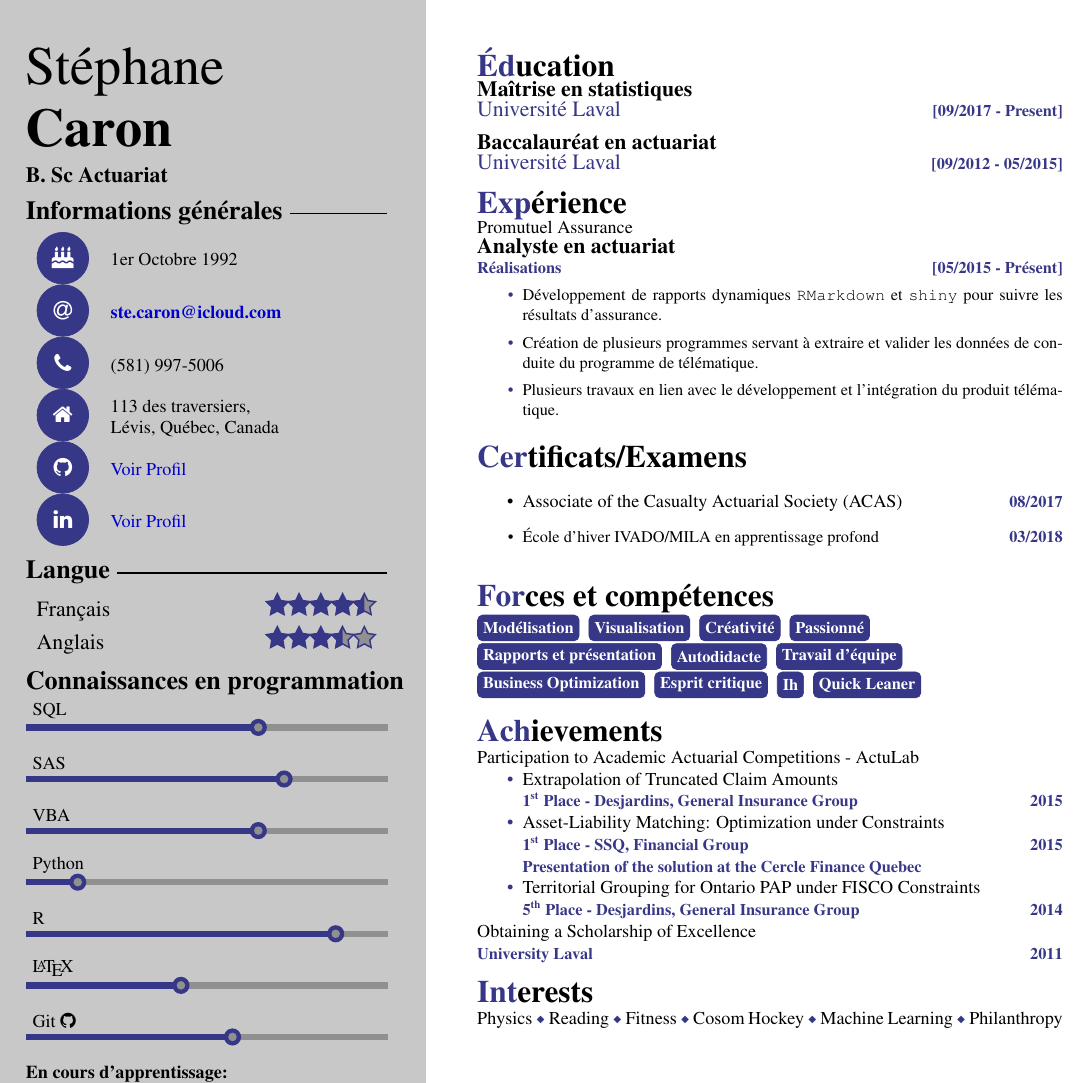
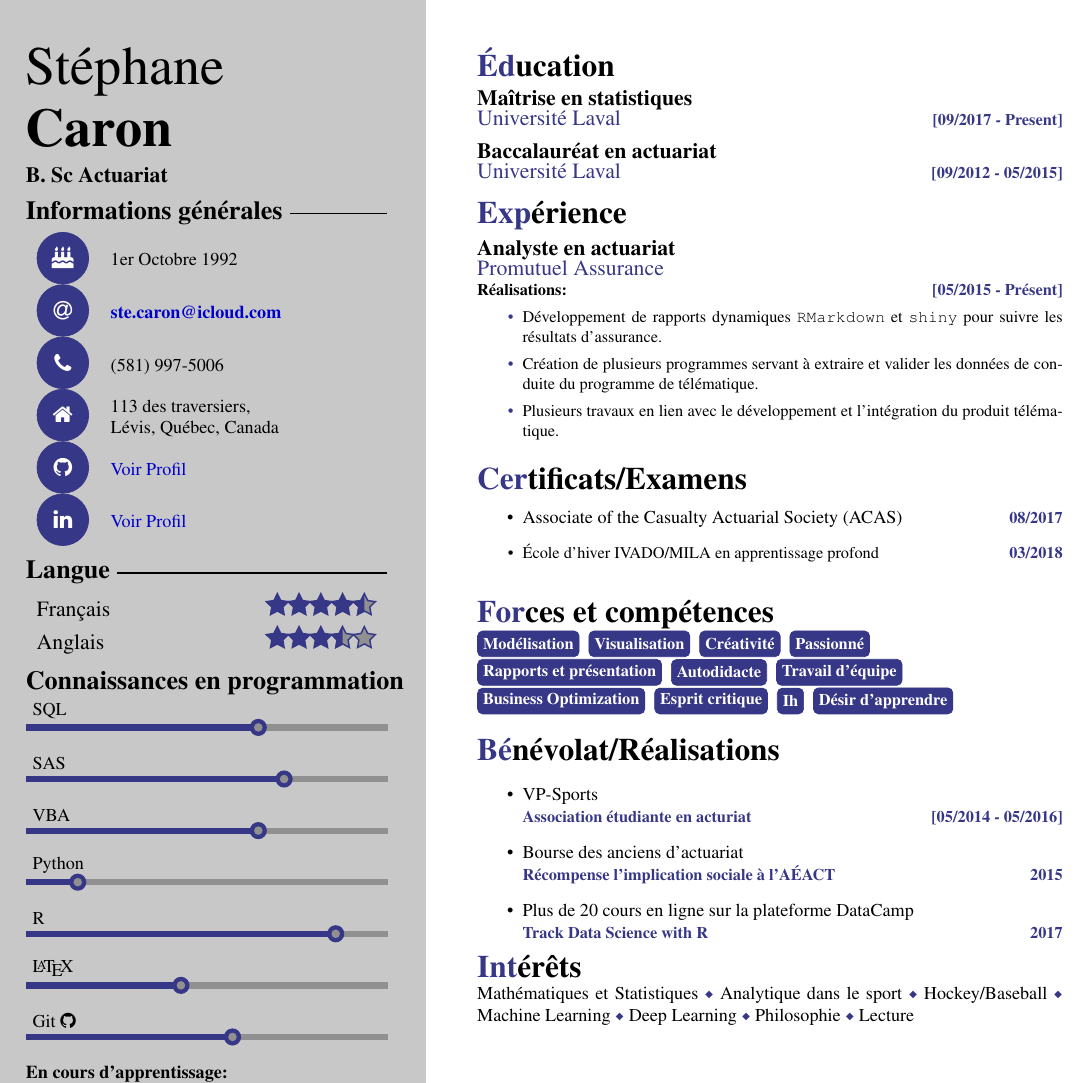
Before and after one commit to stecaron/CV-Template, a LaTeX CV (Resume.tex): part of the page, cut so that both start at the same text. Compiled offline with pdfLaTeX.

Commit message:
Section benevolat et interets

```diff
--- a/Resume.tex
+++ b/Resume.tex
@@ -157,10 +157,10 @@ Projects,Software,Solutions,SQL,Team,Technologies,Testing,Tools,Web}
 	\vspace{-\baselineskip}
 	\tikzmark{mark1}
 	\vspace{12pt}\\
-	#3\\
 	\large{\textbf{#4}}\\
+	\textcolor{mainblue}{#3}\\
 	\small
-	\textcolor{mainblue}{\textbf{Réalisations \hfill [#1 - #2]}}
+	\textbf{Réalisations: \textcolor{mainblue}{\hfill [#1 - #2]}}
 	\begin{itemize}[label=\textcolor{mainblue}{\textbullet}]}
 		{\vspace{-\baselineskip}
 	\end{itemize}
@@ -226,11 +226,13 @@ Python et programmation GPU
 
 \begin{textblock}{11.35}(9.25, 1)
   \sectiontitle{Éducation}
+  \vspace{5pt}
 	\EduStatement{09/2017}{Present}{Université Laval}{Maîtrise en statistiques}\\
 	\vspace{-15pt}
 	\EduStatement{09/2012}{05/2015}{Université Laval}{Baccalauréat en actuariat}
 	\\
 	\sectiontitle{Expérience}
+	\vspace{5pt}
 	\begin{ExpStatement}{05/2015}{Présent}{Promutuel Assurance}{Analyste en actuariat}
 		\item Développement de rapports dynamiques \texttt{RMarkdown} et \texttt{shiny} pour suivre les résultats d'assurance.
 		\item Création de plusieurs programmes servant à extraire et valider les données de conduite du programme de télématique.
@@ -238,7 +240,6 @@ Python et programmation GPU
 	\end{ExpStatement}
 	\\
 	\sectiontitle{Certificats/Examens}
-	\vspace{3pt}
 	\begin{itemize}
 	    \item Associate of the Casualty Actuarial Society (ACAS) \hfill \small\textbf{\textcolor{mainblue}{08/2017}}\normalfont
 	    \item École d'hiver IVADO/MILA en apprentissage profond \hfill \small\textbf{\textcolor{mainblue}{03/2018}}\normalfont
@@ -247,30 +248,25 @@ Python et programmation GPU
 	\sectiontitle{Forces et compétences}\\
 	\mybox{Modélisation} \mybox{Visualisation} \mybox{Créativité} \mybox{Passionné}\\
 	\mybox{Rapports et présentation} \mybox{Autodidacte} \mybox{Travail d'équipe} \\
-	\mybox{Business Optimization} \mybox{Esprit critique} \mybox{Ih} \mybox{Quick Leaner}\\
+	\mybox{Business Optimization} \mybox{Esprit critique} \mybox{Ih} \mybox{Désir d'apprendre}\\
 	\newline
-	\sectiontitle{Achievements}\\
-	Participation to Academic Actuarial Competitions - ActuLab
-	\begin{itemize}[label=\textcolor{mainblue}{\textbullet},topsep=0pt,partopsep=0pt,itemsep=0pt,
-	parsep=0pt]
-		\item Extrapolation of Truncated Claim Amounts\\
+	\sectiontitle{Bénévolat/Réalisations}\\
+	\vspace{-10pt}
+	\begin{itemize}
+		\item VP-Sports \\
 		\small\bfseries\textcolor{mainblue}{
-		{1\textsuperscript{st} Place - Desjardins, General Insurance Group \hfill 2015}}
+		Association étudiante en acturiat \hfill [05/2014 - 05/2016]}
 		\normalsize\normalfont
-		\item Asset-Liability Matching: Optimization under Constraints\\
+		\item Bourse des anciens d'actuariat \\
 		\small\bfseries\textcolor{mainblue}{
-		1\textsuperscript{st} Place - SSQ, Financial Group \hfill 2015\\
-		Presentation of the solution at the Cercle Finance Quebec}
+		Récompense l'implication sociale à l'AÉACT \hfill 2015}
 		\normalsize\normalfont
-		\item Territorial Grouping for Ontario PAP under FISCO Constraints\\
+		\item Plus de 20 cours en ligne sur la plateforme DataCamp \\
 		\small\bfseries\textcolor{mainblue}{
-		5\textsuperscript{th} Place - Desjardins, General Insurance Group \hfill 2014}
+		Track Data Science with R \hfill 2017}
 		\normalsize\normalfont
 	\end{itemize}
-	Obtaining a Scholarship of Excellence\\
-	\small\bfseries\textcolor{mainblue}{University Laval \hfill 2011}\\
-	\normalfont\normalsize\\
-	\sectiontitle{Interests}\\
-	Physics \separator Reading \separator Fitness \separator Cosom Hockey \separator Machine Learning \separator Philanthropy
+	\sectiontitle{Intérêts}\\
+	Mathématiques et Statistiques \separator Analytique dans le sport \separator Hockey/Baseball \separator Machine Learning \separator Deep Learning \separator Philosophie \separator Lecture
 \end{textblock}
 \end{document}
```
Also changed, not shown: Resume.pdf, 1 other file.
